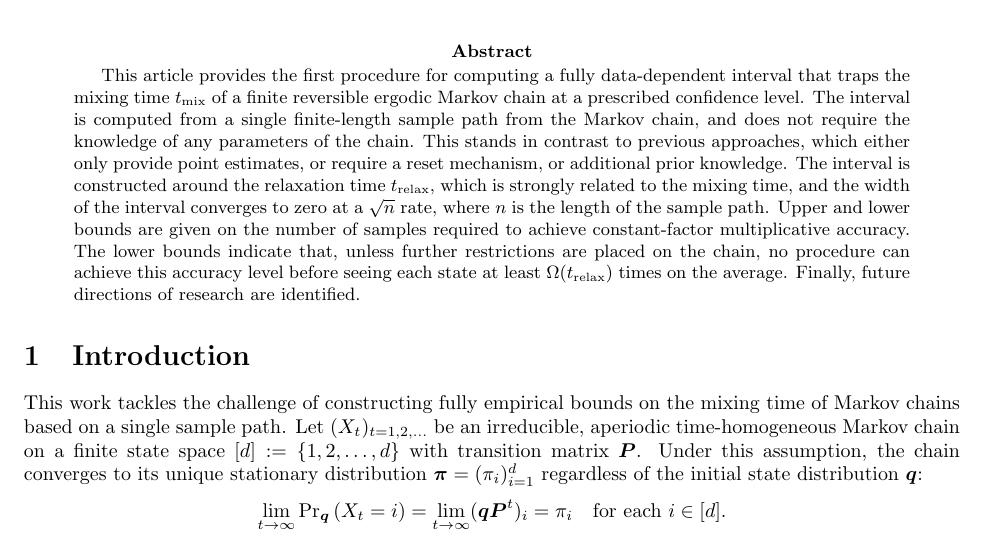
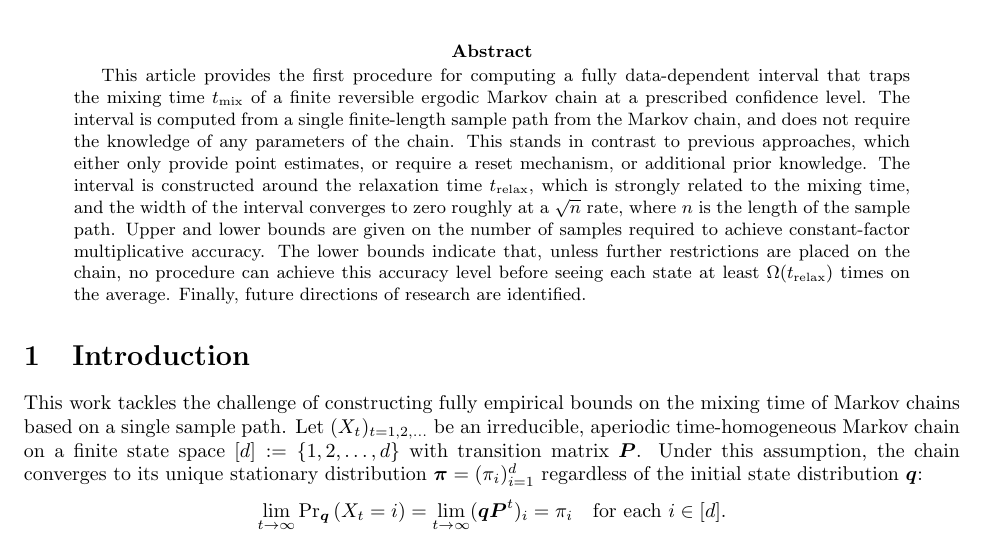
Before and after one commit to Szepi/mixing-time-est, a LaTeX paper (arxiv-v2/paper.tex, which reads arxiv-v2/abstract.tex): part of page 1 of 28, cut so that both start at the same text. Compiled offline with pdfLaTeX.

Commit message:
abstract

```diff
--- a/arxiv-v2/abstract.tex
+++ b/arxiv-v2/abstract.tex
@@ -9,7 +9,7 @@ either only provide point estimates, or require a reset mechanism, or
 additional prior knowledge.
 The interval is constructed around the relaxation time
 $t_{\text{relax}}$, which is strongly related to the mixing time, and
-the width of the interval converges to zero
+the width of the interval converges to zero roughly
 at a $\sqrt{n}$ rate, where $n$ is the length of the sample path.
 Upper and lower bounds are given on the number of samples required to
 achieve constant-factor multiplicative accuracy.  The lower bounds
```
